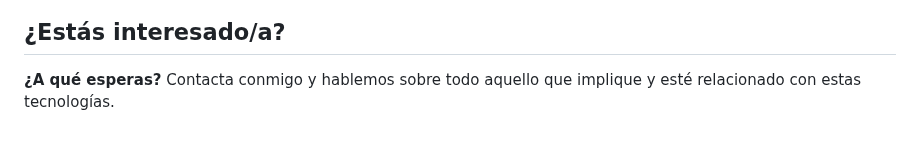
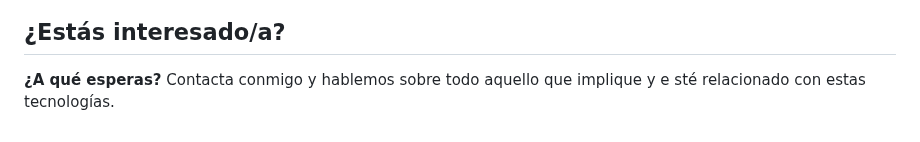
Before and after one commit to neusmstack/neusmstack.github.io, a Markdown page: README.md, the part around one of its changes. GitHub-like rendering.

```diff
--- a/README.md
+++ b/README.md
@@ -22,4 +22,5 @@ un arma de destrucción masiva" - Neus Morlà </center>
 
 ## <font color="blue">¿Estás interesado/a?</font>
 
-**¿A qué esperas?** Contacta conmigo y hablemos sobre todo aquello que implique y esté relacionado con estas tecnologías.
+**¿A qué esperas?** Contacta conmigo y hablemos sobre todo aquello que implique y e
+sté relacionado con estas tecnologías.
```
Also changed, not shown: other parts of README.md (+1 -1 lines).
